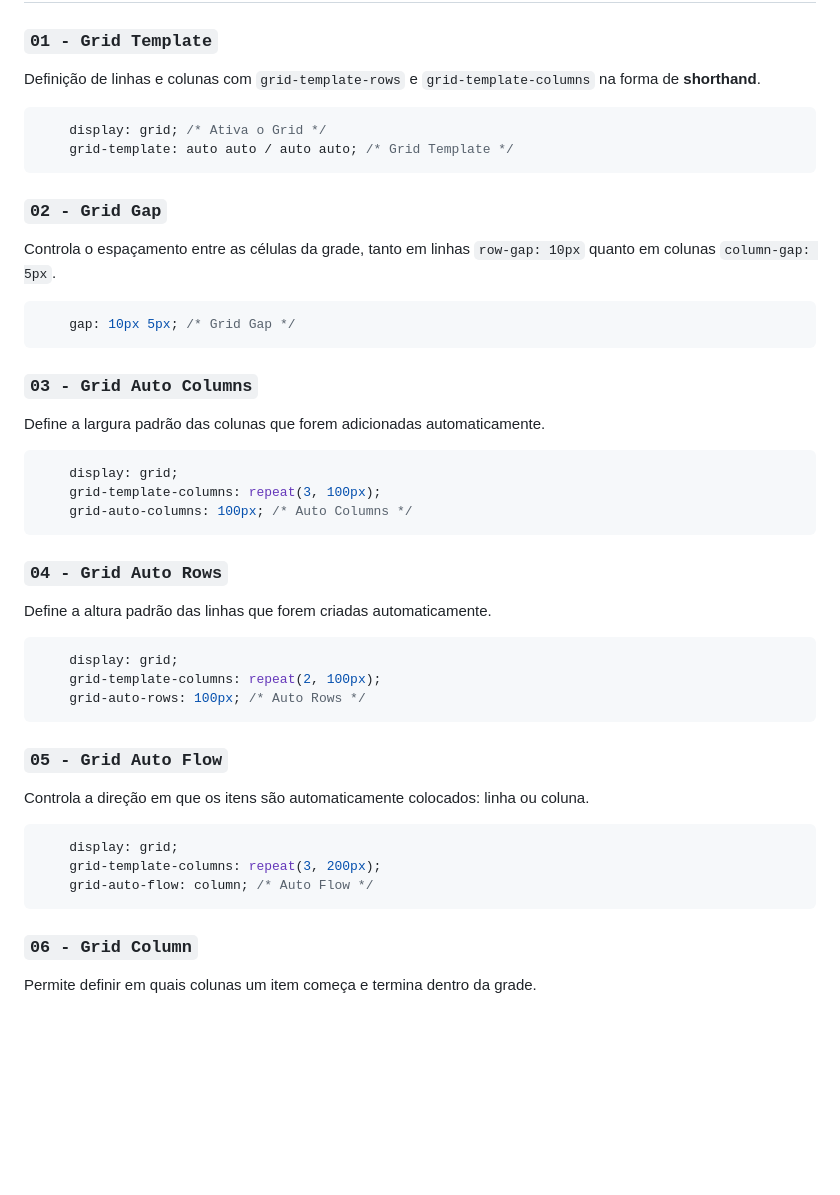
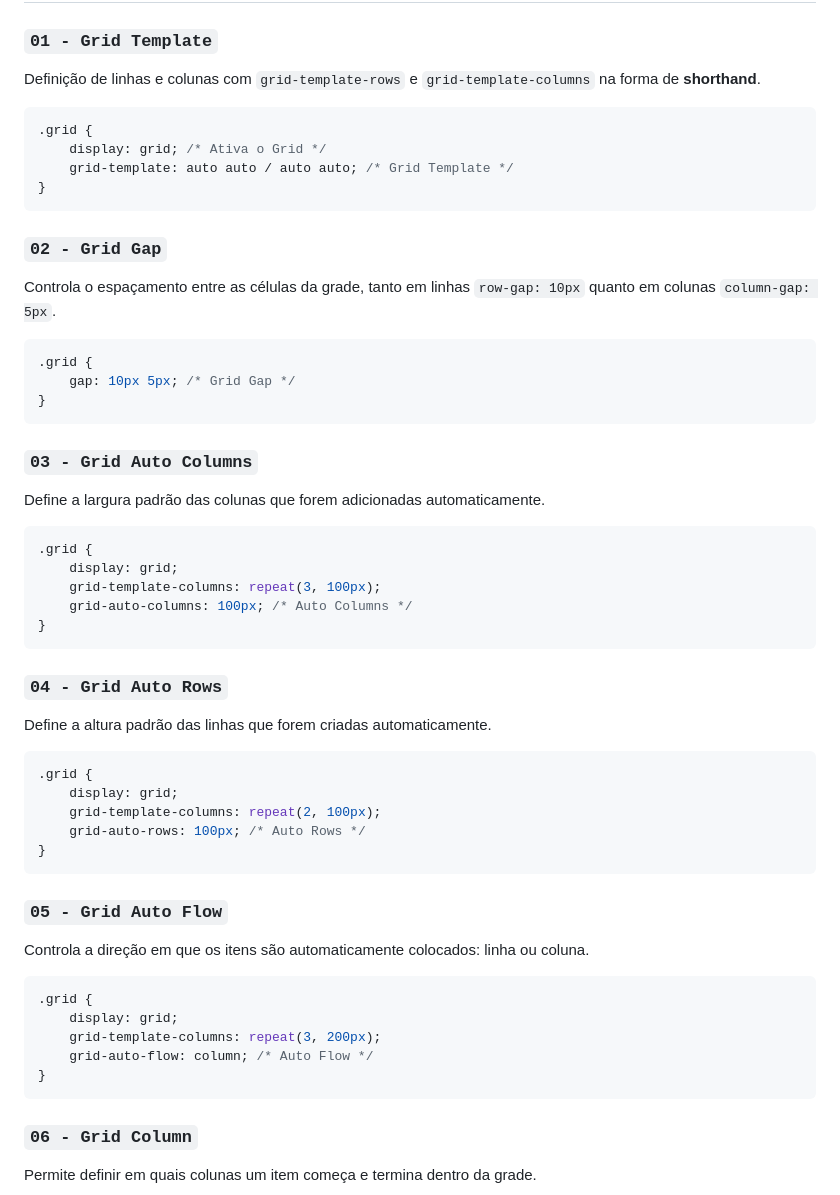
Before and after one commit to SouzaStack/css-grid-layout, a Markdown page: README.md, the part around the change. Rendered like a GitHub page; blank space fills up the shorter version.

````diff
--- a/README.md
+++ b/README.md
@@ -29,38 +29,48 @@ O CSS Grid é um sistema de layout que permite distribuir elementos em linhas e
 ### `01 - Grid Template`
 Definição de linhas e colunas com `grid-template-rows` e `grid-template-columns` na forma de **shorthand**.
 ```css
+.grid {
     display: grid; /* Ativa o Grid */
     grid-template: auto auto / auto auto; /* Grid Template */
+}
 ```
 
 ### `02 - Grid Gap`
 Controla o espaçamento entre as células da grade, tanto em linhas `row-gap: 10px` quanto em colunas `column-gap: 5px`.
 ```css
+.grid {
     gap: 10px 5px; /* Grid Gap */
+}
 ```
 
 ### `03 - Grid Auto Columns`
 Define a largura padrão das colunas que forem adicionadas automaticamente.
 ```css
+.grid {
     display: grid;
     grid-template-columns: repeat(3, 100px);
     grid-auto-columns: 100px; /* Auto Columns */
+}
 ```
 
 ### `04 - Grid Auto Rows`
 Define a altura padrão das linhas que forem criadas automaticamente.
 ```css
+.grid {
     display: grid;
     grid-template-columns: repeat(2, 100px);
     grid-auto-rows: 100px; /* Auto Rows */
+}
 ```
 
 ### `05 - Grid Auto Flow`
 Controla a direção em que os itens são automaticamente colocados: linha ou coluna.
 ```css
+.grid {
     display: grid;
     grid-template-columns: repeat(3, 200px);
     grid-auto-flow: column; /* Auto Flow */
+}
 ```
 
 ### `06 - Grid Column`
````
